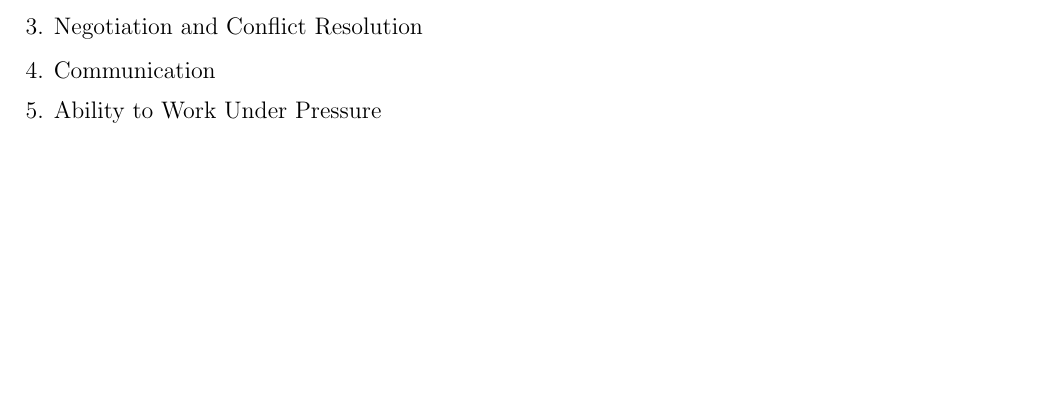
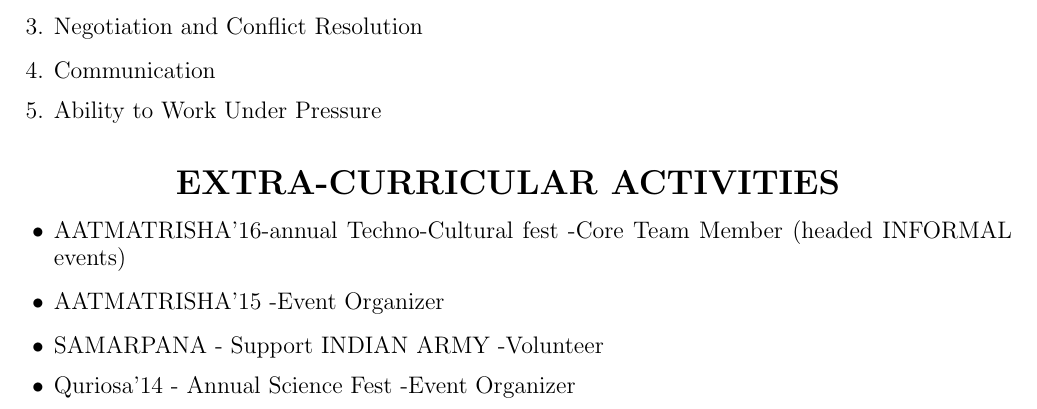
Before and after one commit to ayushlasod/AyushLasod_resume, a LaTeX CV (cv.tex): part of page 2 of 2, cut so that both start at the same text, the shorter picture padded with empty space. Compiled offline with pdfLaTeX.

Commit message:
Add files via upload
EXTRA-CURRICULAR ACTIVITIES

```diff
--- a/cv.tex
+++ b/cv.tex
@@ -78,5 +78,19 @@
 	{\large \item Ability to Work Under Pressure }
 \end{enumerate}\vspace{15px}
 
+% EXTRA-CURRICULAR ACTIVITIES
+
+\textbf{\LARGE EXTRA-CURRICULAR ACTIVITIES}
+\begin{itemize}
+	{\large \item AATMATRISHA'16-annual Techno-Cultural fest
+		-Core Team Member (headed INFORMAL events) }
+	{\large \item AATMATRISHA'15
+		-Event Organizer}
+	{\large \item SAMARPANA - Support INDIAN ARMY
+		-Volunteer }
+	{\large \item Quriosa'14 - Annual Science Fest
+		-Event Organizer }
+\end{itemize}\vspace{15px}
+
 \end{center}
 \end{document}
```
Also changed, not shown: cv.pdf, 2 other files.
